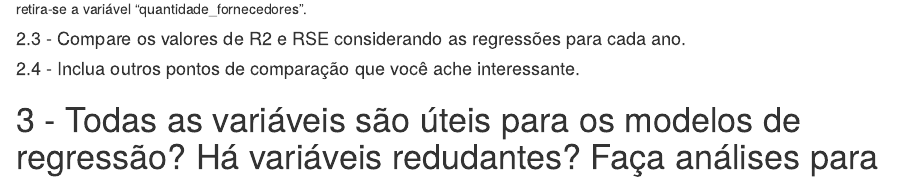
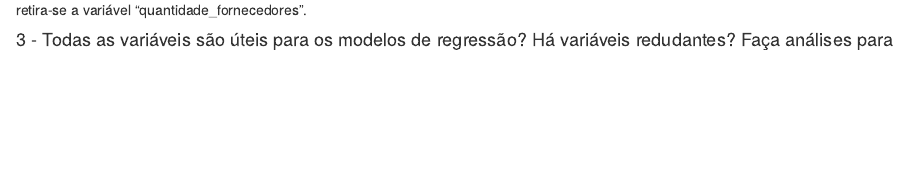
Before and after one commit to MattheusB/AD2, an R Markdown document (Lab02/lab02.Rmd): the page in a window 1100 px wide, from 5480 px down before the commit and from 5390 px down after it, so that both start at the same text. Rendered offline with R 4.5, knitr and Pandoc, with nearby package versions; some code elsewhere in the file could not run offline.

Commit message:
Só commitando o que esqueci de commitar

````diff
--- a/Lab02/lab02.Rmd
+++ b/Lab02/lab02.Rmd
@@ -239,17 +239,7 @@ diferenca4 = glance(modelo2010)$adj.r.squared - glance(modeloPiorado2010)$adj.r.
 Observamos que a diferença do valor do R² ajustado é de `r round(diferenca3,3)` entre o primeiro modelo e o modelo original, já a diferença entre o segundo modelo e o original é de `r round(diferenca4,3)`, logo podemos dizer que quando retira a variável "partido" temos mudanças mais significantes, do que quando retira-se a variável "quantidade_fornecedores".
 
 
-#### 2.3 - Compare os valores de R2 e RSE considerando as regressões para cada ano.
-```{r}
-
-```
-
-#### 2.4 - Inclua outros pontos de comparação que você ache interessante.
-```{r}
-
-```
-
-# 3 - Todas as variáveis são úteis para os modelos de regressão? Há variáveis redudantes? Faça análises para 2006 e 2010 separadamente.
+#### 3 - Todas as variáveis são úteis para os modelos de regressão? Há variáveis redudantes? Faça análises para 2006 e 2010 separadamente.
 
 * 2006
 ```{r}
````
Also changed, not shown: Lab02/lab02.html, Lab02/lab02.Rmd (2 more changed lines), 1 other file.
